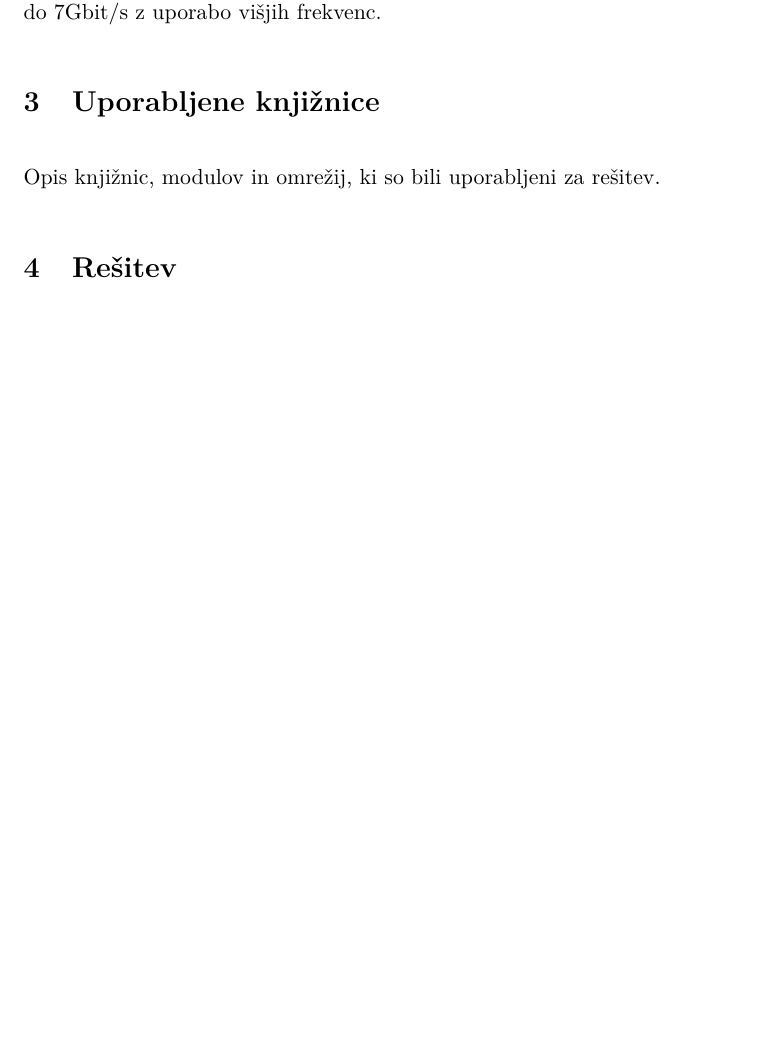
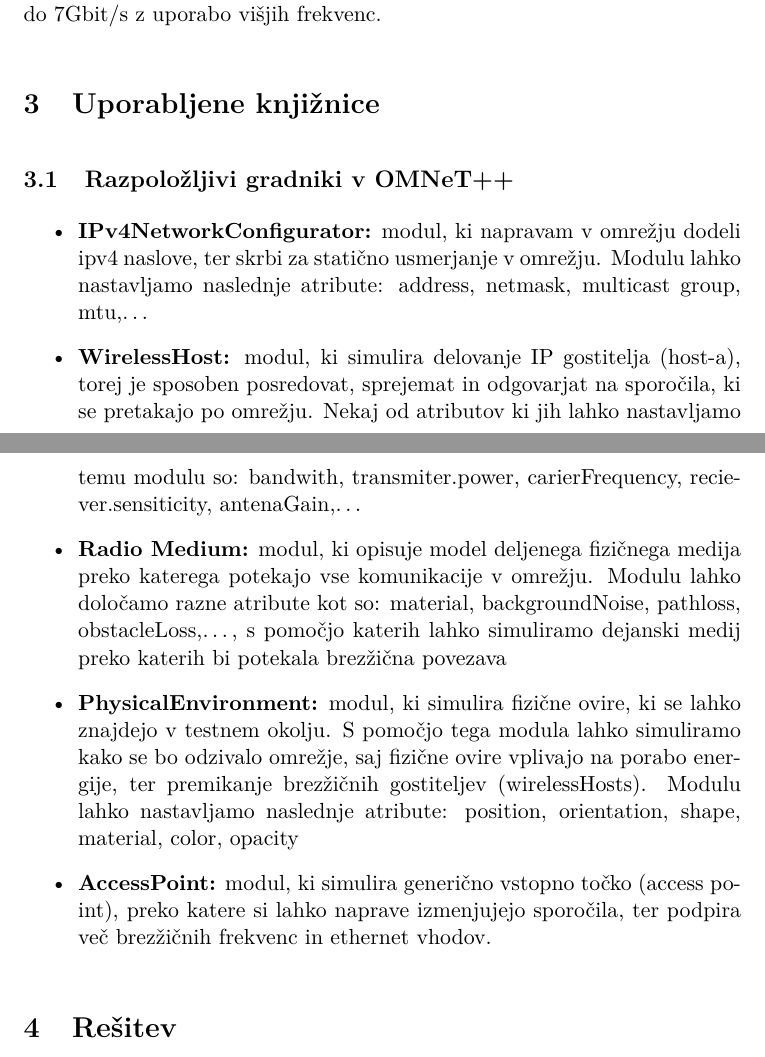
Before and after one commit to zanvd/mro-druga-seminarska, a LaTeX document (porocilo/porocilo.tex): part of page 3 of 5 before the commit and two parts of pages 3 and 4 of 5 after it, the two joined at a grey line, cut so that both start at the same text, the shorter picture padded with empty space. Compiled offline with pdfLaTeX.

Commit message:
Second report
Second report is on 802.11 modules in OMNeT++.

```diff
--- a/porocilo/porocilo.tex
+++ b/porocilo/porocilo.tex
@@ -85,7 +85,14 @@
 Zametki standarda IEEE 802.11 segajo že v leto 1985, vendar se je specifikacijo standardiziralo šele leta 1997. V 802.11 sta zajeti fizična plast ter del podatkovne plasti (Media Access Control - MAC). Standard se preko revizij spreminja še sedaj. Prva bolje zastopana različica je bila 802.11b, nekaj drugih pa je še a, g, n, ac, ... Ti standari delujejo na frekvencah 900MHz, 2.4GHz, 3.6GHz, 5GHz ter 60GHz. Naprave z 2.4GHz implementacijo občutijo občasne motnje drugih naprav, kot so mikrovalovne pečice, Bluetooth naprave in druge. Motnje rešujemo z raznimi modulacijami (Direct-Sequence Spread Spectrum, Orthogonal Frequency-Division Multiplexing). Povezave običajno dosegajo hitrosti v Mbit/s (od 1 do 866), kar pa so želeli spremeniti s standardom 802.11ad, kjer je možno doseči hitrosti do 7Gbit/s z uporabo višjih frekvenc.
 
 \section{Uporabljene knjižnice}
-Opis knjižnic, modulov in omrežij, ki so bili uporabljeni za rešitev.
+\subsection{Razpoložljivi gradniki v OMNeT++}
+\begin{itemize}
+	\item \textbf{IPv4NetworkConfigurator:} modul, ki napravam v omrežju dodeli ipv4 naslove, ter skrbi za statično usmerjanje v omrežju. Modulu lahko nastavljamo naslednje atribute: address, netmask, multicast group, mtu,…
+	\item \textbf{WirelessHost:} modul, ki simulira delovanje IP gostitelja (host-a), torej je sposoben posredovat, sprejemat in odgovarjat na sporočila, ki se pretakajo po omrežju. Nekaj od atributov ki jih lahko nastavljamo temu modulu so: bandwith,  transmiter.power, carierFrequency, reciever.sensiticity, antenaGain,…
+	\item \textbf{Radio Medium:} modul, ki opisuje model deljenega fizičnega medija preko katerega potekajo vse komunikacije v omrežju. Modulu lahko določamo razne atribute kot so: material, backgroundNoise, pathloss, obstacleLoss,…, s pomočjo katerih lahko simuliramo dejanski medij preko katerih bi potekala brezžična povezava
+	\item \textbf{PhysicalEnvironment:} modul, ki simulira fizične ovire, ki se lahko znajdejo v testnem okolju. S pomočjo tega modula lahko simuliramo kako se bo odzivalo omrežje, saj fizične ovire vplivajo na porabo energije, ter premikanje brezžičnih gostiteljev (wirelessHosts). Modulu lahko nastavljamo naslednje atribute: position, orientation, shape, material, color, opacity
+	\item \textbf{AccessPoint:} modul, ki simulira generično vstopno točko (access point), preko katere si lahko naprave izmenjujejo sporočila, ter podpira več brezžičnih frekvenc in ethernet vhodov.
+\end{itemize}
 
 \section{Rešitev}
 Podroben opis rešitve. Sem spadajo načrtovanje, struktura omrežja, opis sprogramiranih modulov in omrežij.
```
Also changed, not shown: porocilo/porocilo.pdf, 4 other files.
